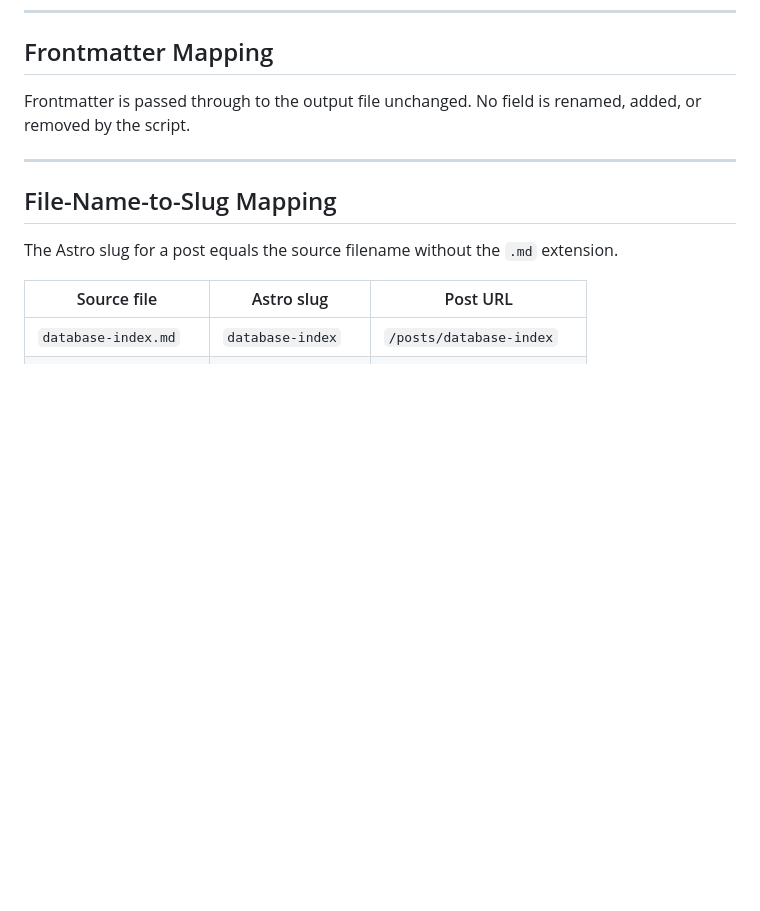
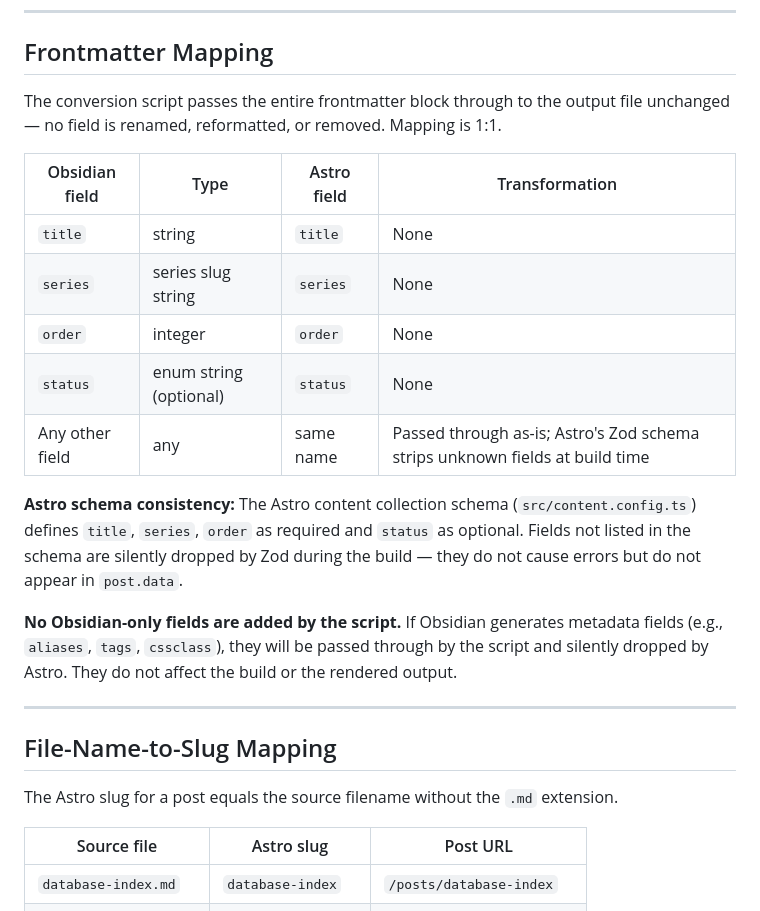
Before and after one commit to whqtker-projects/blog, a Markdown page: docs/obsidian-conversion-contract.md, the part around one of its changes. Drawn GitHub-style; blank space fills up the shorter version.

```diff
--- a/docs/obsidian-conversion-contract.md
+++ b/docs/obsidian-conversion-contract.md
@@ -21,7 +47,19 @@ Files that violate rule 1 are skipped with an error. Files that violate rule 2 a
 
 ## Frontmatter Mapping
 
-Frontmatter is passed through to the output file unchanged. No field is renamed, added, or removed by the script.
+The conversion script passes the entire frontmatter block through to the output file unchanged — no field is renamed, reformatted, or removed. Mapping is 1:1.
+
+| Obsidian field | Type | Astro field | Transformation |
+|----------------|------|-------------|----------------|
+| `title` | string | `title` | None |
+| `series` | series slug string | `series` | None |
+| `order` | integer | `order` | None |
+| `status` | enum string (optional) | `status` | None |
+| Any other field | any | same name | Passed through as-is; Astro's Zod schema strips unknown fields at build time |
+
+**Astro schema consistency:** The Astro content collection schema (`src/content.config.ts`) defines `title`, `series`, `order` as required and `status` as optional. Fields not listed in the schema are silently dropped by Zod during the build — they do not cause errors but do not appear in `post.data`.
+
+**No Obsidian-only fields are added by the script.** If Obsidian generates metadata fields (e.g., `aliases`, `tags`, `cssclass`), they will be passed through by the script and silently dropped by Astro. They do not affect the build or the rendered output.
 
 ---
 
```
Also changed, not shown: other parts of docs/obsidian-conversion-contract.md (+33 -7 lines), docs/first-content-readiness.md (+35 -11 lines).
